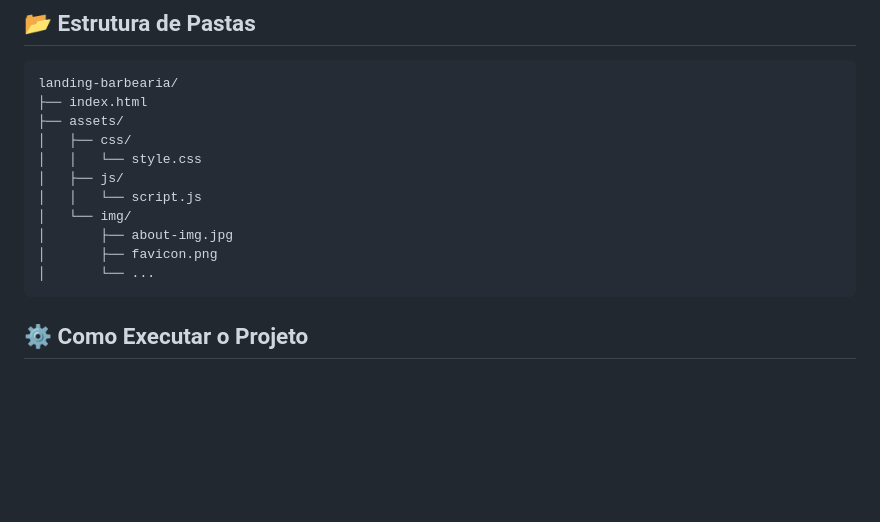
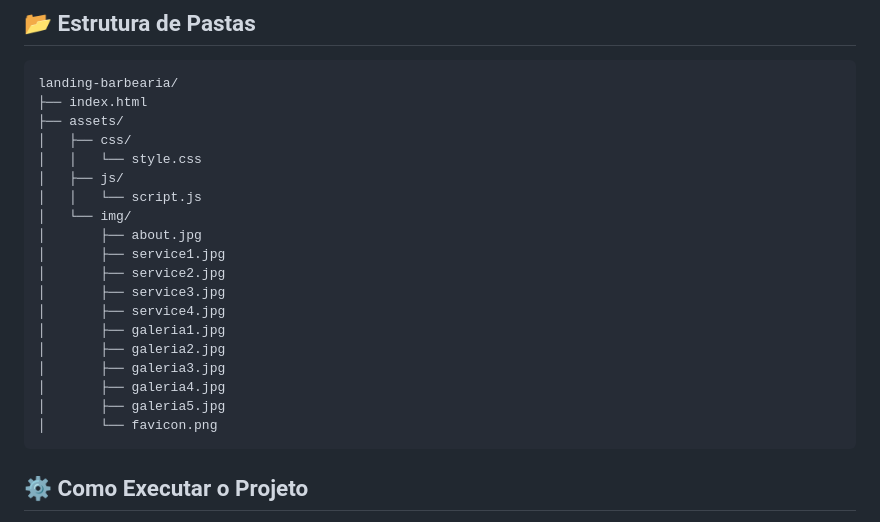
Before and after one commit to tainamartins20/landing-barbearia, a Markdown page: README.md, the part around the change. Rendered like a GitHub page; blank space fills up the shorter version.

````diff
--- a/README.md
+++ b/README.md
@@ -78,9 +78,17 @@ landing-barbearia/
 │   ├── js/
 │   │   └── script.js
 │   └── img/
-│       ├── about-img.jpg
-│       ├── favicon.png
-│       └── ...
+│       ├── about.jpg
+│       ├── service1.jpg
+│       ├── service2.jpg
+│       ├── service3.jpg
+│       ├── service4.jpg
+│       ├── galeria1.jpg
+│       ├── galeria2.jpg
+│       ├── galeria3.jpg
+│       ├── galeria4.jpg
+│       ├── galeria5.jpg
+│       └── favicon.png
 ```
 
 ## ⚙️ Como Executar o Projeto
````
